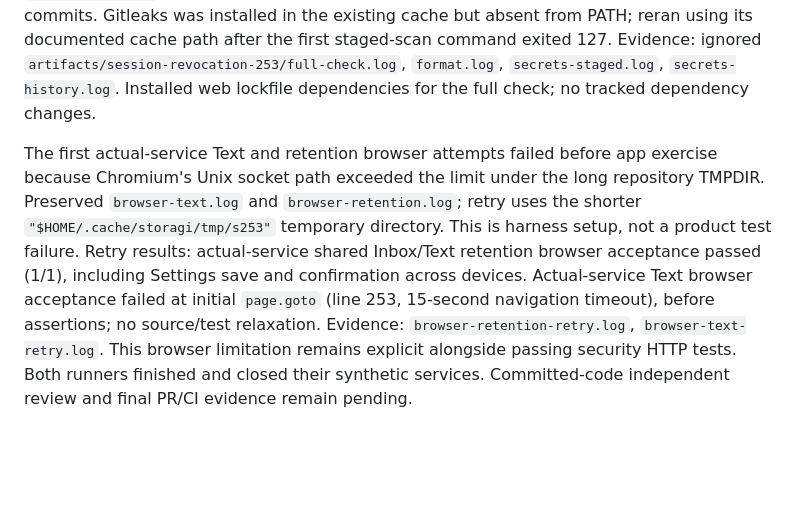
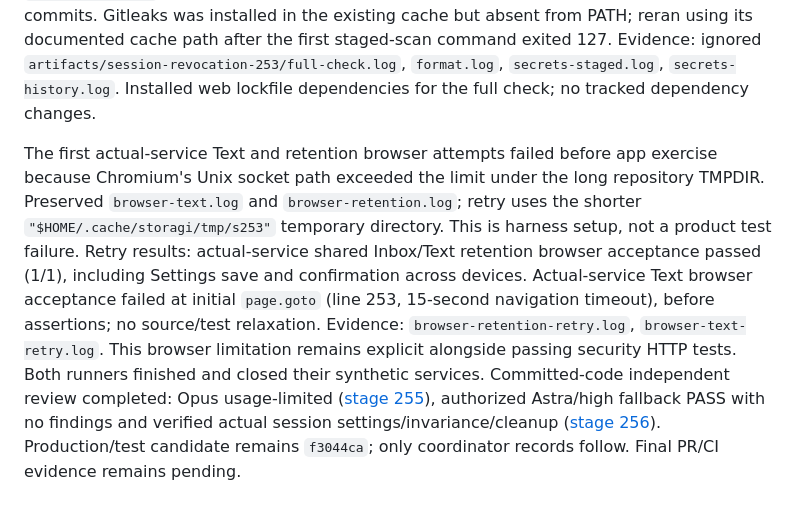
Before and after one commit to WilsonXY/storagi, a Markdown page: docs/stages/253-revoked-session-mutations-plan.md, the part around the change. GitHub-like rendering; blank space fills up the shorter version.

Commit message:
docs: record independent session revocation review

```diff
--- a/docs/stages/253-revoked-session-mutations-plan.md
+++ b/docs/stages/253-revoked-session-mutations-plan.md
@@ -34,4 +34,4 @@ Implementation task completed: six deterministic actual HTTP tests and four prod
 
 Coordinator verification: `npm run check` passed (61 server + 182 web + 11 HTTP acceptance + 154 deploy-script tests = 408), both typechecks and builds passed. `npm run format:check`, `git diff --check`, staged secret scan and history secret scan passed; history covered 439 commits. Gitleaks was installed in the existing cache but absent from PATH; reran using its documented cache path after the first staged-scan command exited 127. Evidence: ignored `artifacts/session-revocation-253/full-check.log`, `format.log`, `secrets-staged.log`, `secrets-history.log`. Installed web lockfile dependencies for the full check; no tracked dependency changes.
 
-The first actual-service Text and retention browser attempts failed before app exercise because Chromium's Unix socket path exceeded the limit under the long repository TMPDIR. Preserved `browser-text.log` and `browser-retention.log`; retry uses the shorter `"$HOME/.cache/storagi/tmp/s253"` temporary directory. This is harness setup, not a product test failure. Retry results: actual-service shared Inbox/Text retention browser acceptance passed (1/1), including Settings save and confirmation across devices. Actual-service Text browser acceptance failed at initial `page.goto` (line 253, 15-second navigation timeout), before assertions; no source/test relaxation. Evidence: `browser-retention-retry.log`, `browser-text-retry.log`. This browser limitation remains explicit alongside passing security HTTP tests. Both runners finished and closed their synthetic services. Committed-code independent review and final PR/CI evidence remain pending.
+The first actual-service Text and retention browser attempts failed before app exercise because Chromium's Unix socket path exceeded the limit under the long repository TMPDIR. Preserved `browser-text.log` and `browser-retention.log`; retry uses the shorter `"$HOME/.cache/storagi/tmp/s253"` temporary directory. This is harness setup, not a product test failure. Retry results: actual-service shared Inbox/Text retention browser acceptance passed (1/1), including Settings save and confirmation across devices. Actual-service Text browser acceptance failed at initial `page.goto` (line 253, 15-second navigation timeout), before assertions; no source/test relaxation. Evidence: `browser-retention-retry.log`, `browser-text-retry.log`. This browser limitation remains explicit alongside passing security HTTP tests. Both runners finished and closed their synthetic services. Committed-code independent review completed: Opus usage-limited ([stage 255](255-revoked-session-review-opus-limited.md)), authorized Astra/high fallback PASS with no findings and verified actual session settings/invariance/cleanup ([stage 256](256-revoked-session-review-astra.md)). Production/test candidate remains `f3044ca`; only coordinator records follow. Final PR/CI evidence remains pending.
```
Also changed, not shown: docs/stages/255-revoked-session-review-opus-limited.md (added, +21 -0 lines), docs/stages/256-revoked-session-review-astra.md (added, +31 -0 lines).
